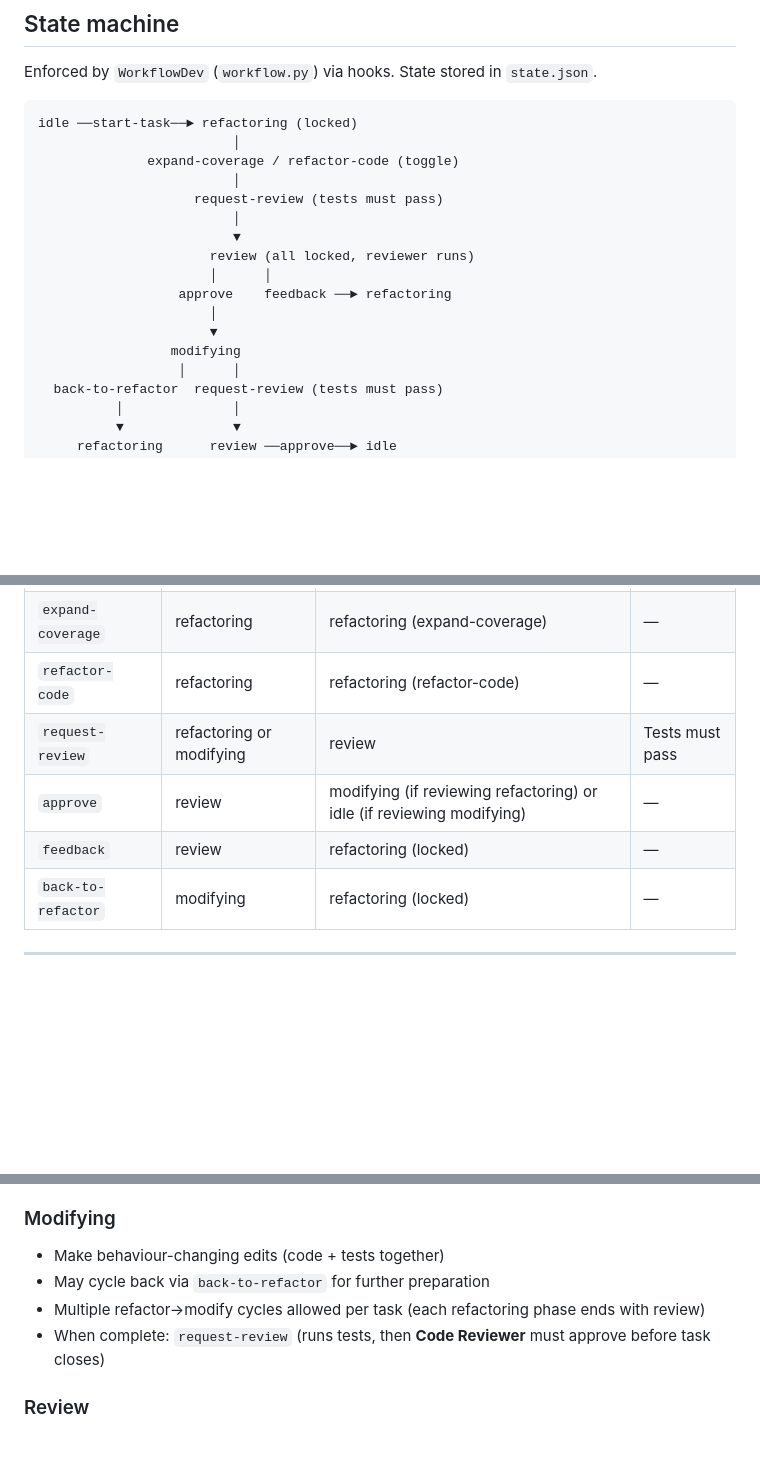
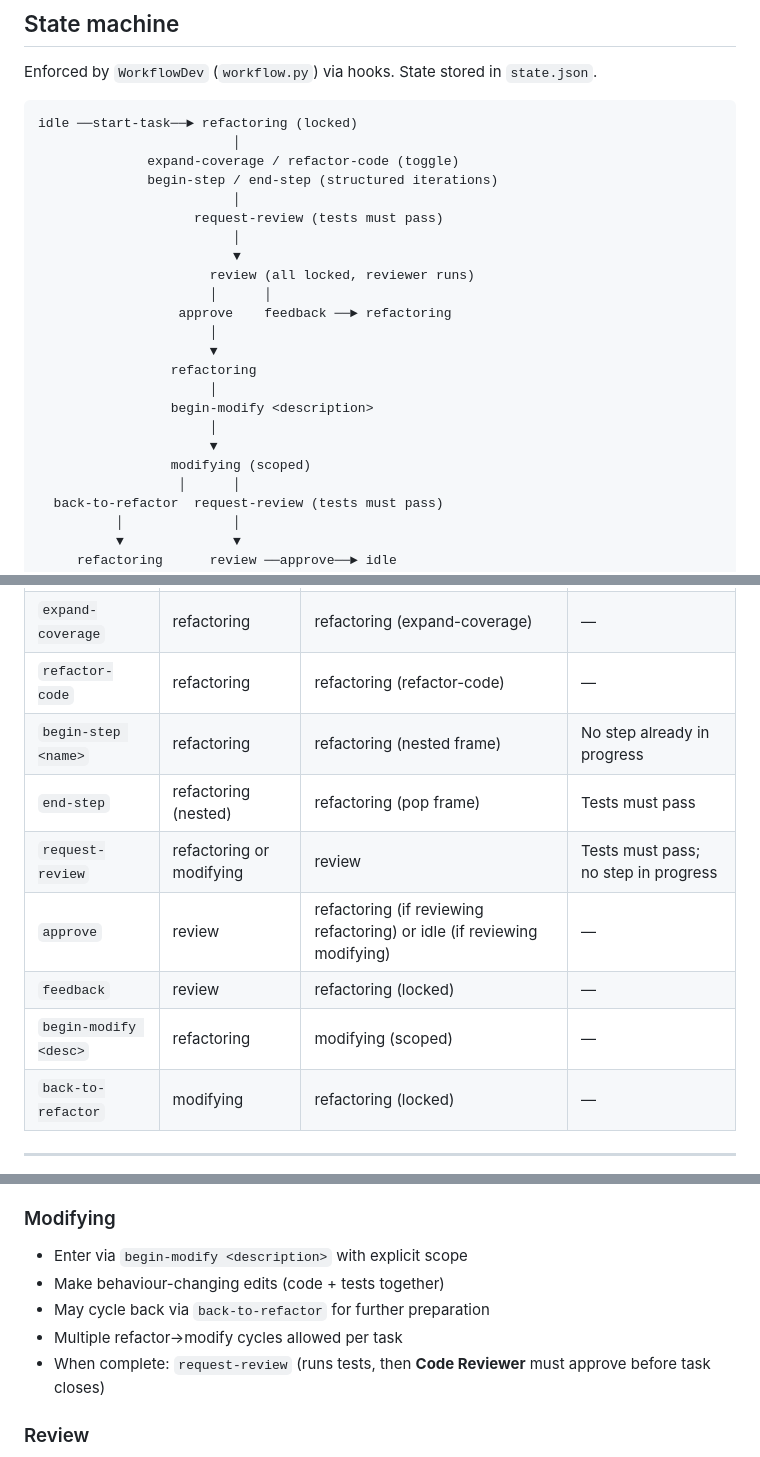
Before and after one commit to rolyp/agent-workflows, a Markdown page: workflow_dev/workflow.md, 3 parts joined by grey strips. Rendered like a GitHub page; blank space fills up the shorter version.

Commit message:
Update workflow.md for begin-modify and begin-step/end-step.
Co-Authored-By: Claude Opus 4.6 (1M context) <noreply@anthropic.com>

```diff
--- a/workflow_dev/workflow.md
+++ b/workflow_dev/workflow.md
@@ -49,6 +49,7 @@ Enforced by `WorkflowDev` (`workflow.py`) via hooks. State stored in `state.json
 idle ──start-task──► refactoring (locked)
                          │
               expand-coverage / refactor-code (toggle)
+              begin-step / end-step (structured iterations)
                          │
                     request-review (tests must pass)
                          │
@@ -58,7 +59,12 @@ idle ──start-task──► refactoring (locked)
                   approve    feedback ──► refactoring
                       │
                       ▼
-                 modifying
+                 refactoring
+                      │
+                 begin-modify <description>
+                      │
+                      ▼
+                 modifying (scoped)
                   │      │
   back-to-refactor  request-review (tests must pass)
           │              │
@@ -86,9 +92,12 @@ idle ──start-task──► refactoring (locked)
 | `start-task <name>` | idle | refactoring | — |
 | `expand-coverage` | refactoring | refactoring (expand-coverage) | — |
 | `refactor-code` | refactoring | refactoring (refactor-code) | — |
-| `request-review` | refactoring or modifying | review | Tests must pass |
-| `approve` | review | modifying (if reviewing refactoring) or idle (if reviewing modifying) | — |
+| `begin-step <name>` | refactoring | refactoring (nested frame) | No step already in progress |
+| `end-step` | refactoring (nested) | refactoring (pop frame) | Tests must pass |
+| `request-review` | refactoring or modifying | review | Tests must pass; no step in progress |
+| `approve` | review | refactoring (if reviewing refactoring) or idle (if reviewing modifying) | — |
 | `feedback` | review | refactoring (locked) | — |
+| `begin-modify <desc>` | refactoring | modifying (scoped) | — |
 | `back-to-refactor` | modifying | refactoring (locked) | — |
 
 ---
@@ -113,9 +122,10 @@ idle ──start-task──► refactoring (locked)
 - Fix the code and remove the decorator — test now passes normally
 
 ### Modifying
+- Enter via `begin-modify <description>` with explicit scope
 - Make behaviour-changing edits (code + tests together)
 - May cycle back via `back-to-refactor` for further preparation
-- Multiple refactor→modify cycles allowed per task (each refactoring phase ends with review)
+- Multiple refactor→modify cycles allowed per task
 - When complete: `request-review` (runs tests, then **Code Reviewer** must approve before task closes)
 
 ### Review
```
